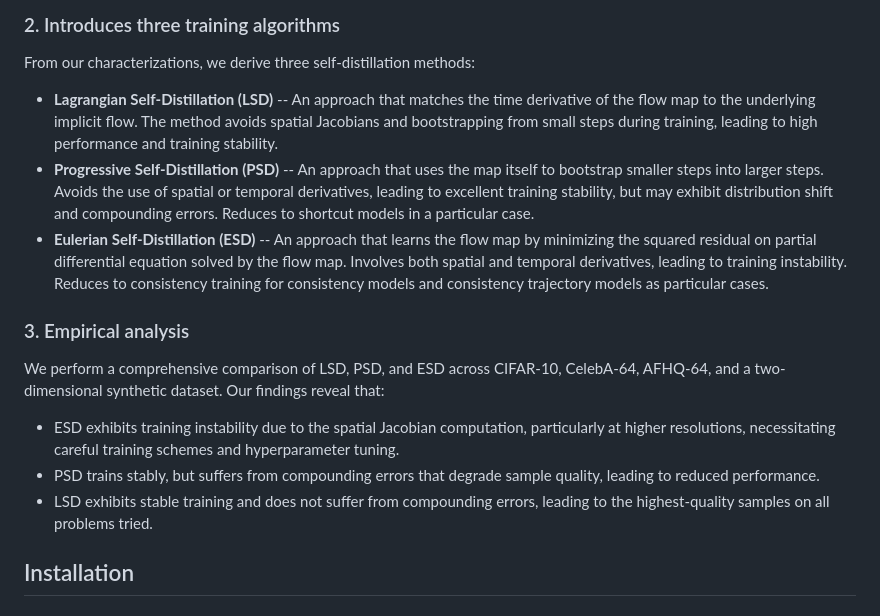
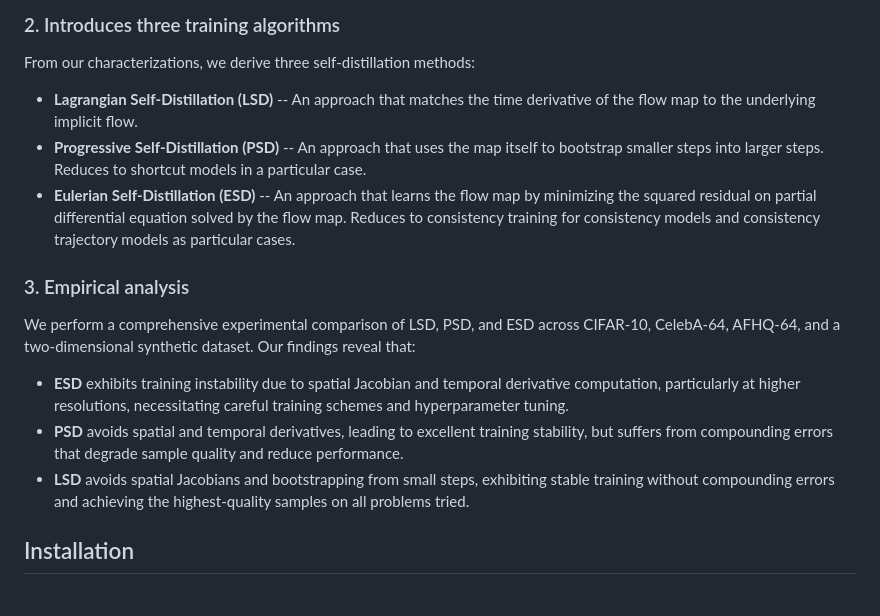
Before and after one commit to khiembk/Physics-Informed-flow-maps, a Markdown page: README.md, the part around the change. Drawn GitHub-style.

```diff
--- a/README.md
+++ b/README.md
@@ -30,17 +30,17 @@ We show that the **tangent condition** -- a simple differential relation between
 
 From our characterizations, we derive three self-distillation methods:
 
-- **Lagrangian Self-Distillation (LSD)** -- An approach that matches the time derivative of the flow map to the underlying implicit flow. The method avoids spatial Jacobians and bootstrapping from small steps during training, leading to high performance and training stability.
-- **Progressive Self-Distillation (PSD)** -- An approach that uses the map itself to bootstrap smaller steps into larger steps. Avoids the use of spatial or temporal derivatives, leading to excellent training stability, but may exhibit distribution shift and compounding errors. Reduces to shortcut models in a particular case.
-- **Eulerian Self-Distillation (ESD)** -- An approach that learns the flow map by minimizing the squared residual on partial differential equation solved by the flow map. Involves both spatial and temporal derivatives, leading to training instability. Reduces to consistency training for consistency models and consistency trajectory models as particular cases.
+- **Lagrangian Self-Distillation (LSD)** -- An approach that matches the time derivative of the flow map to the underlying implicit flow.
+- **Progressive Self-Distillation (PSD)** -- An approach that uses the map itself to bootstrap smaller steps into larger steps. Reduces to shortcut models in a particular case.
+- **Eulerian Self-Distillation (ESD)** -- An approach that learns the flow map by minimizing the squared residual on partial differential equation solved by the flow map. Reduces to consistency training for consistency models and consistency trajectory models as particular cases.
 
 ### 3. Empirical analysis
 
-We perform a comprehensive comparison of LSD, PSD, and ESD across CIFAR-10, CelebA-64, AFHQ-64, and a two-dimensional synthetic dataset. Our findings reveal that:
+We perform a comprehensive experimental comparison of LSD, PSD, and ESD across CIFAR-10, CelebA-64, AFHQ-64, and a two-dimensional synthetic dataset. Our findings reveal that:
 
-- ESD exhibits training instability due to the spatial Jacobian computation, particularly at higher resolutions, necessitating careful training schemes and hyperparameter tuning.
-- PSD trains stably, but suffers from compounding errors that degrade sample quality, leading to reduced performance.
-- LSD exhibits stable training and does not suffer from compounding errors, leading to the highest-quality samples on all problems tried.
+- **ESD** exhibits training instability due to spatial Jacobian and temporal derivative computation, particularly at higher resolutions, necessitating careful training schemes and hyperparameter tuning.
+- **PSD** avoids spatial and temporal derivatives, leading to excellent training stability, but suffers from compounding errors that degrade sample quality and reduce performance.
+- **LSD** avoids spatial Jacobians and bootstrapping from small steps, exhibiting stable training without compounding errors and achieving the highest-quality samples on all problems tried.
 
 ## Installation
 
```
